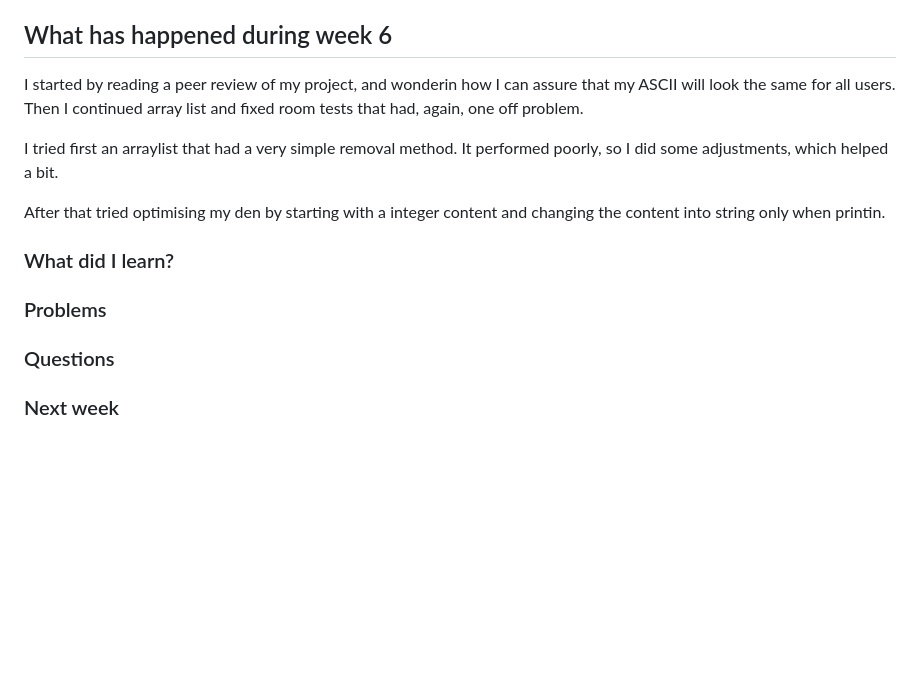
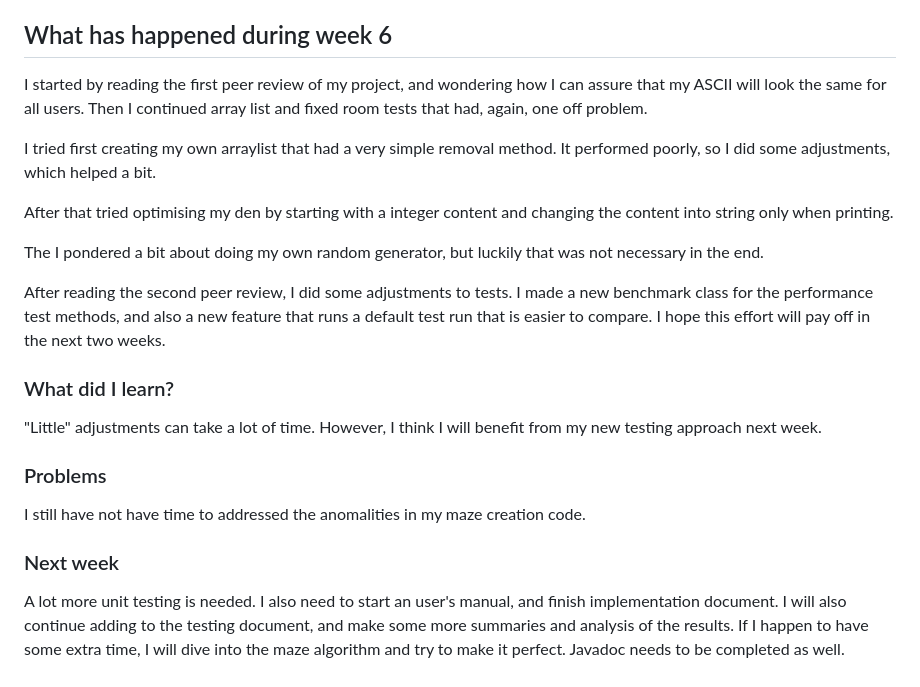
Before and after one commit to apndx/DenMaker, a Markdown page: Documentation/week_report_6.md, the part around the change. Rendered like a GitHub page; blank space fills up the shorter version.

```diff
--- a/Documentation/week_report_6.md
+++ b/Documentation/week_report_6.md
@@ -5,22 +5,24 @@
 
 ## What has happened during week 6
 
-I started by reading a peer review of my project, and wonderin how I can assure that my ASCII will look the same for all users. Then I continued array list and fixed room tests that had, again, one off problem.
+I started by reading the first peer review of my project, and wondering how I can assure that my ASCII will look the same for all users. Then I continued array list and fixed room tests that had, again, one off problem.
 
-I tried first an arraylist that had a very simple removal method. It performed poorly, so I did some adjustments, which helped a bit.
+I tried first creating my own arraylist that had a very simple removal method. It performed poorly, so I did some adjustments, which helped a bit.
 
-After that tried optimising my den by starting with a integer content and changing the content into string only when printin.
+After that tried optimising my den by starting with a integer content and changing the content into string only when printing.
 
+The I pondered a bit about doing my own random generator, but luckily that was not necessary in the end.
+
+After reading the second peer review, I did some adjustments to tests. I made a new benchmark class for the performance test methods, and also a new feature that runs a default test run that is easier to compare. I hope this effort will pay off in the next two weeks.
 
 ### What did I learn?
 
+"Little" adjustments can take a lot of time. However, I think I will benefit from my new testing approach next week.
 
 ### Problems
 
-
-### Questions
-
-
-
+I still have not have time to addressed the anomalities in my maze creation code.
 
 ### Next week
+
+A lot more unit testing is needed. I also need to start an user's manual, and finish implementation document. I will also continue adding to the testing document, and make some more summaries and analysis of the results. If I happen to have some extra time, I will dive into the maze algorithm and try to make it perfect. Javadoc needs to be completed as well.
```
Also changed, not shown: Documentation/testing_document.md (+134 -2 lines), Documentation/jacoco121018.jpg (added), 2 other files.
